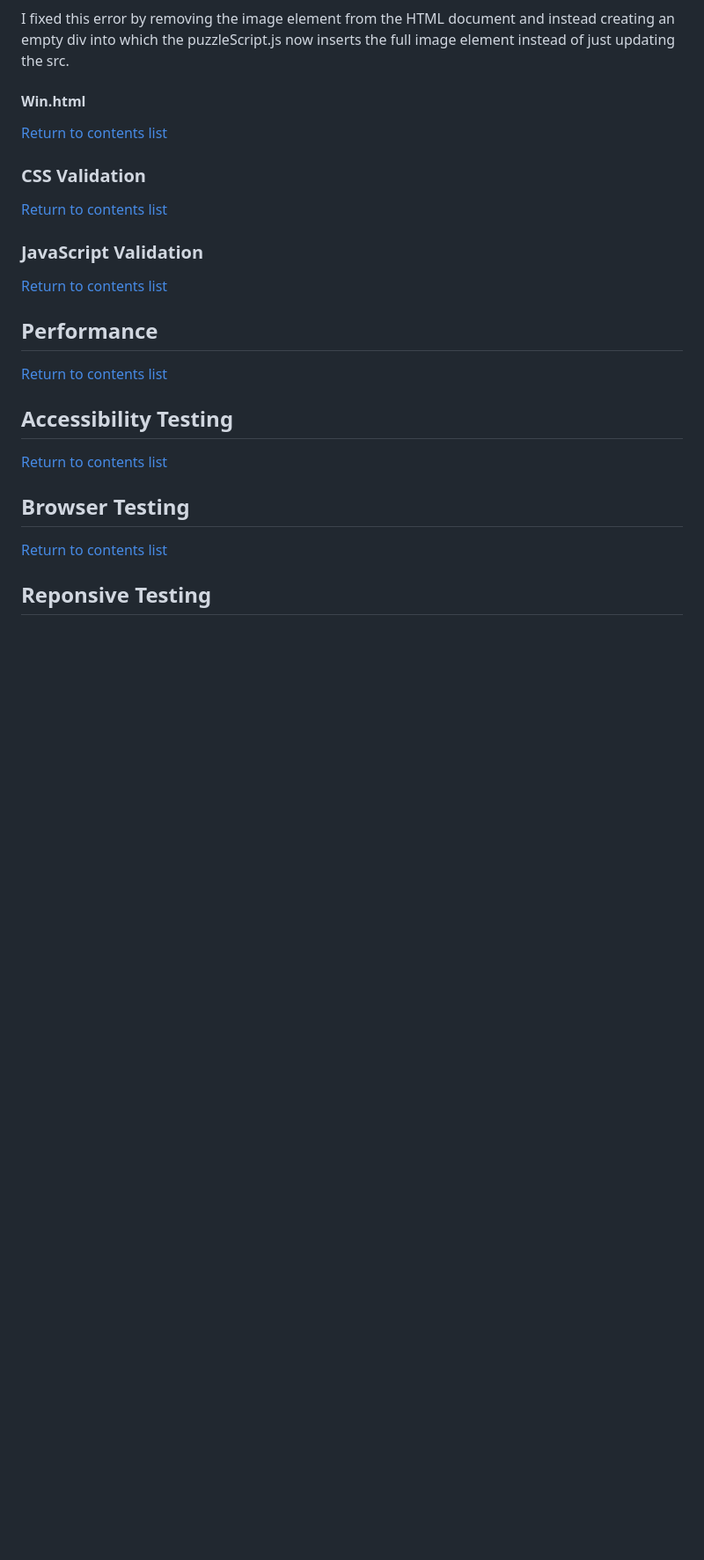
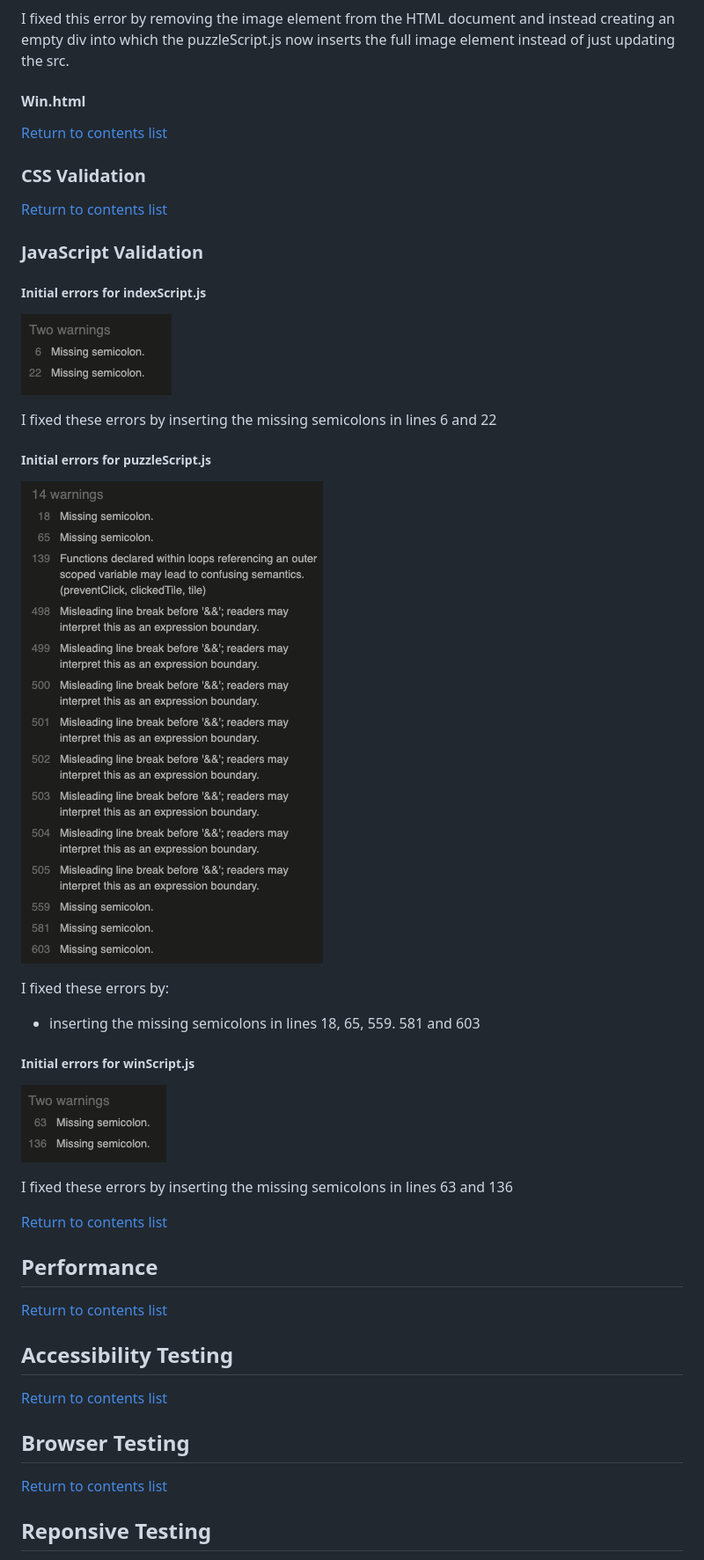
Before and after one commit to GeorginaCarlisle/wild-sliding-puzzles-p2, a Markdown page: TESTING.md, the part around the change. Shown at 88% size. Rendered like a GitHub page; pictures changed too: documentation/code-validation/indexScript.js-validation-errors.png (added), documentation/code-validation/puzzleScript.js-validation-errors.png (added), documentation/code-validation/winScript.js-validation-errors.png (added); blank space fills up the shorter version.

Commit message:
Fix missing semicolon JS validation errors

```diff
--- a/TESTING.md
+++ b/TESTING.md
@@ -44,6 +44,25 @@ I fixed this error by removing the image element from the HTML document and inst
 
 ### JavaScript Validation
 
+##### Initial errors for indexScript.js
+
+![Image showing validation errors for indexScript.js](documentation/code-validation/indexScript.js-validation-errors.png)
+
+I fixed these errors by inserting the missing semicolons in lines 6 and 22
+
+##### Initial errors for puzzleScript.js
+
+![Image showing validation errors for puzzleScript.js](documentation/code-validation/puzzleScript.js-validation-errors.png)
+
+I fixed these errors by:
+- inserting the missing semicolons in lines 18, 65, 559. 581 and 603
+
+##### Initial errors for winScript.js
+
+![Image showing validation errors for winScript.js](documentation/code-validation/winScript.js-validation-errors.png)
+
+I fixed these errors by inserting the missing semicolons in lines 63 and 136
+
 [Return to contents list](#contents)
 
 ## Performance
```
Also changed, not shown: 3 other files.
